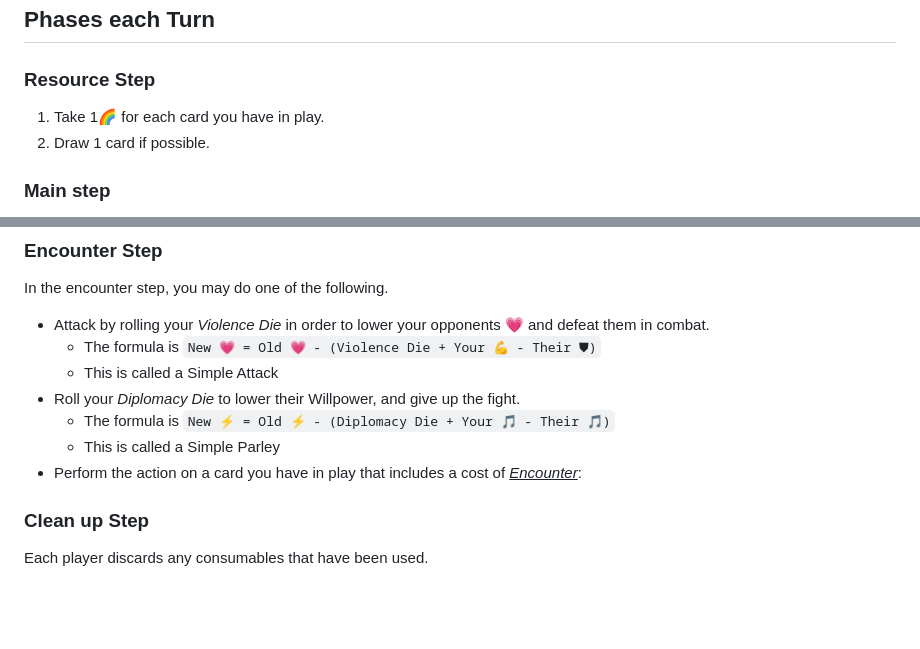
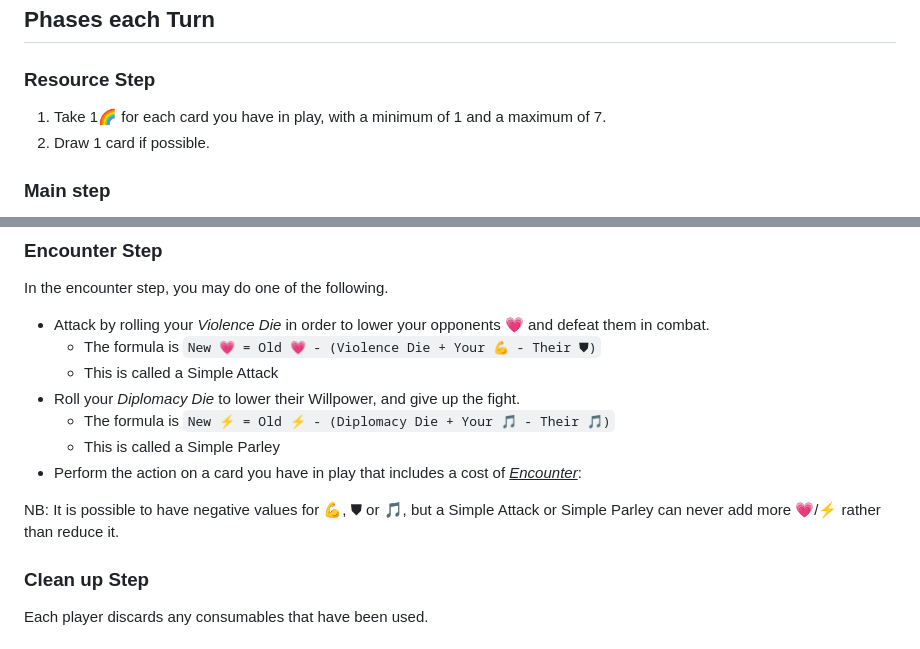
Before and after one commit to joeldipops/TableTop, a Markdown page: AdventurerFactory/README.md, 2 parts joined by grey strips. Drawn GitHub-style; blank space fills up the shorter version.

Commit message:
Clarified some rules

```diff
--- a/AdventurerFactory/README.md
+++ b/AdventurerFactory/README.md
@@ -31,7 +31,7 @@ To keep thing interesting and add on some table-top RPG flair, effects will ofte
 
 ## Phases each Turn
 ### Resource Step
-1. Take 1🌈 for each card you have in play.
+1. Take 1🌈 for each card you have in play, with a minimum of 1 and a maximum of 7.
 2. Draw 1 card if possible.
 
 ### Main step
@@ -66,6 +66,8 @@ In the encounter step, you may do one of the following.
     - This is called a Simple Parley
 - Perform the action on a card you have in play that includes a cost of _<ins>Encounter</ins>_:
 
+NB: It is possible to have negative values for 💪, ⛊ or 🎵, but a Simple Attack or Simple Parley can never add more 💗/⚡ rather than reduce it.
+
 ### Clean up Step
 Each player discards any consumables that have been used.
 
```
